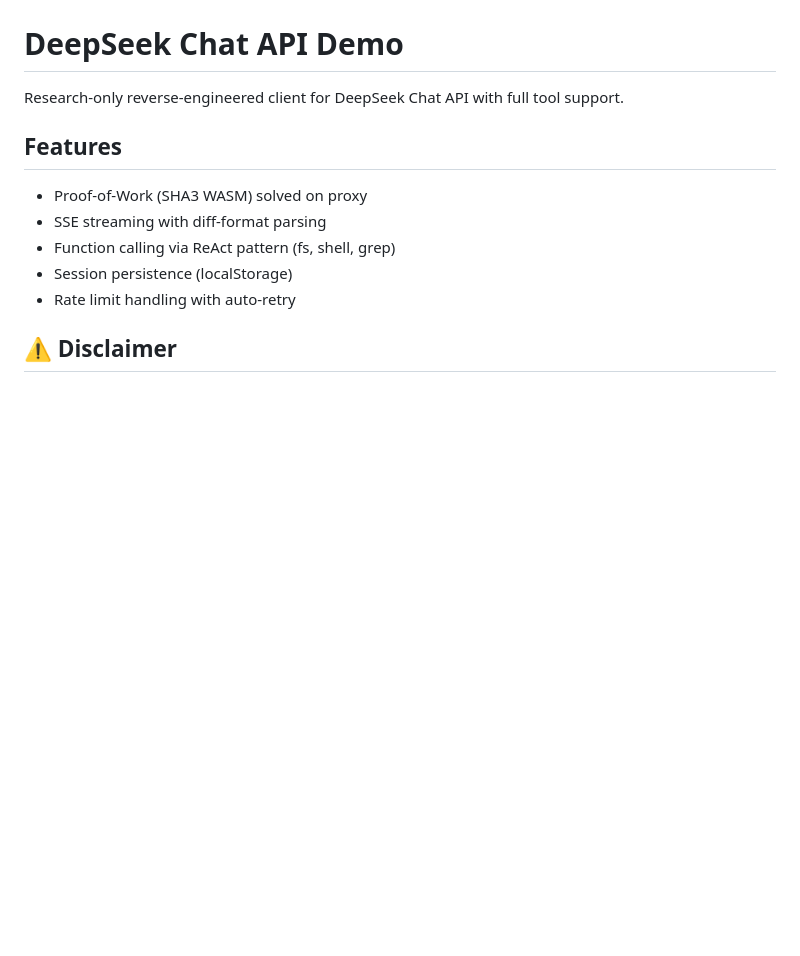
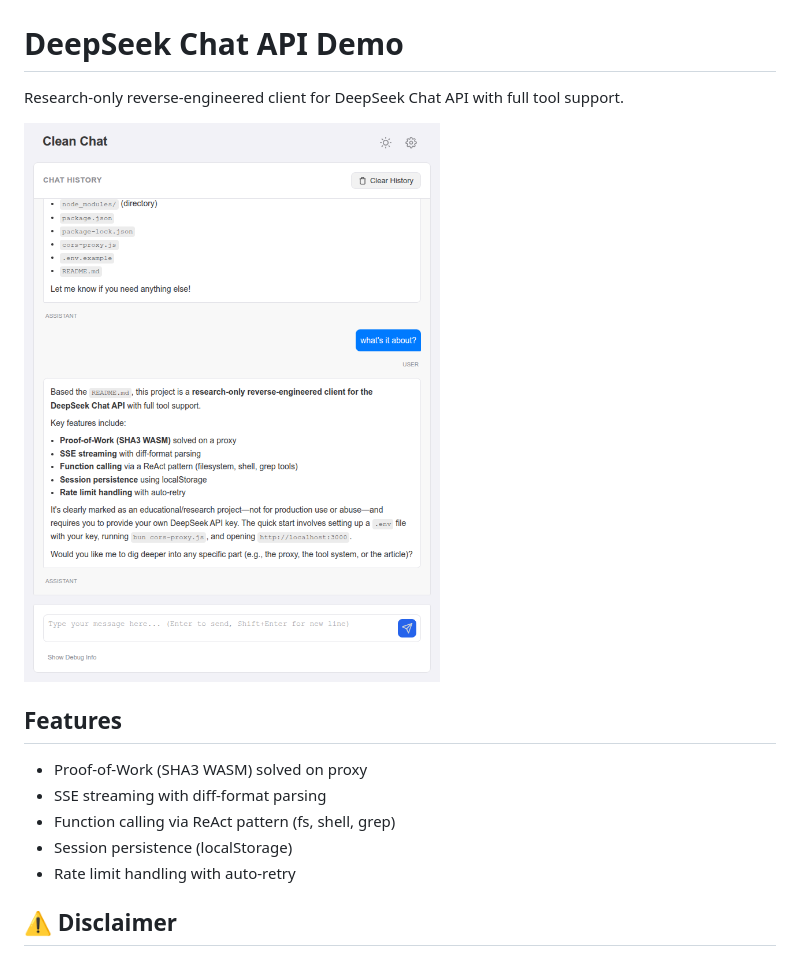
Before and after one commit to slouffka/deepseek-chat-api, a Markdown page: README.md, the part around the change. Rendered like a GitHub page; pictures changed too: assets/img/demo.png (added); blank space fills up the shorter version.

Commit message:
docs: add demo screenshot to readme

```diff
--- a/README.md
+++ b/README.md
@@ -1,6 +1,8 @@
 # DeepSeek Chat API Demo
 
 Research-only reverse-engineered client for DeepSeek Chat API with full tool support.
+
+![Demo screenshot](assets/img/demo.png)
 
 ## Features
 
```
